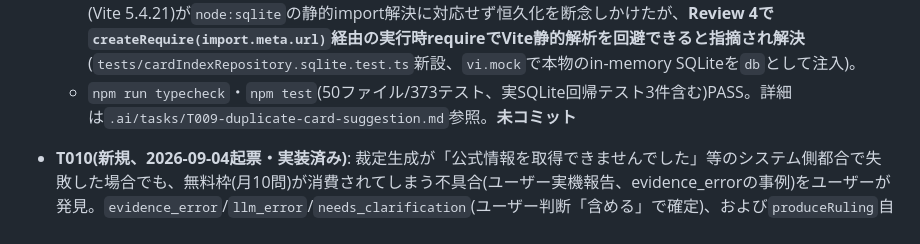
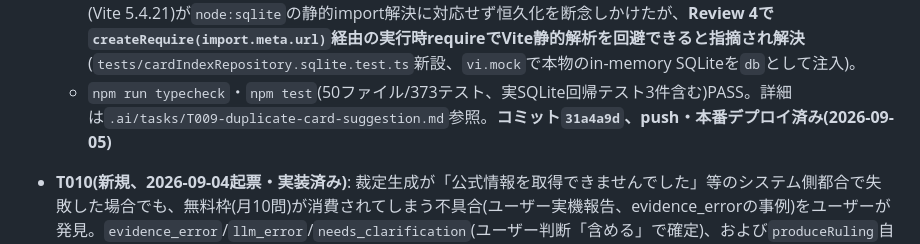
Before and after one commit to redcola1030503-svg/dm-ruling-bot, a Markdown page: STATUS.md, the part around the change. Drawn GitHub-style.

Commit message:
STATUS.md: T009のコミット状態を反映
Co-Authored-By: Claude Sonnet 5 <noreply@anthropic.com>
Claude-Session: https://claude.ai/code/session_01HoySLPBeKmzYH1djP4P72D

```diff
--- a/STATUS.md
+++ b/STATUS.md
@@ -129,7 +129,7 @@ Reviewer: Codex(PR #1・LINE Bot廃止・設計整合性・検証済み裁定原
 - **T009(新規、2026-09-04起票、実装完了・実装後レビュー対応済み、2026-09-05)**: カード名サジェストに同一カード名(「〜輝きは奇跡そのもの〜」)が完全に重複表示される不具合をユーザーが実機で発見。Codex Review 1が公式サイトの公開情報を確認し、原因は現行の異なる2つのカードID(`dm25ex3-002`・`dm25rp3-012`)による正当な同名再録と特定(card_indexの残存レコード清掃が必要という当初仮説は誤りと判明)。モバイル側はidを表示・送信せず名前のみ挿入する仕様のため、サジェストをname単位で重複排除する対応方針で確定(Review 2)。
   - **実装**: `src/cards/cardIndexRepository.ts`の`suggestQuery`のSQLを、内側(id単位集約、T004由来)→外側(name単位集約、T009)→LIMITの二段階構造に変更(代表idは`MIN(id)`、LIMITをname単位集約後に適用することで同名再録がLIMIT枠を専有し他の別名候補を締め出す問題を回避)。`suggestCardNames`は`seenIds`(id単位)を維持したまま`seenNames`(name単位)を追加し両方で重複排除。
   - **実装後レビュー(Review 3)でP1 2件検出・対応**: (1)部分一致の取得件数が`limit`のままだと、前方一致1件が部分一致側で最大2行(id重複・name重複)を除外しうるため候補が不足する不備 → `limit + prefixRows.length`件取得するよう修正。(2)Round2で要求した「LIMIT位置の実動作」の恒久回帰テストが無い不備 → 当初vitest環境(Vite 5.4.21)が`node:sqlite`の静的import解決に対応せず恒久化を断念しかけたが、**Review 4で`createRequire(import.meta.url)`経由の実行時requireでVite静的解析を回避できると指摘され解決**(`tests/cardIndexRepository.sqlite.test.ts`新設、`vi.mock`で本物のin-memory SQLiteを`db`として注入)。
-  - `npm run typecheck`・`npm test`(50ファイル/373テスト、実SQLite回帰テスト3件含む)PASS。詳細は`.ai/tasks/T009-duplicate-card-suggestion.md`参照。**未コミット**
+  - `npm run typecheck`・`npm test`(50ファイル/373テスト、実SQLite回帰テスト3件含む)PASS。詳細は`.ai/tasks/T009-duplicate-card-suggestion.md`参照。**コミット`31a4a9d`、push・本番デプロイ済み(2026-09-05)**
 - **T010(新規、2026-09-04起票・実装済み)**: 裁定生成が「公式情報を取得できませんでした」等のシステム側都合で失敗した場合でも、無料枠(月10問)が消費されてしまう不具合(ユーザー実機報告、evidence_errorの事例)をユーザーが発見。`evidence_error`/`llm_error`/`needs_clarification`(ユーザー判断「含める」で確定)、および`produceRuling`自体のreject(analyzeQuestion失敗等)の場合に無料枠を返金する方針で実装済み(`finalizeRulingJob`、詳細はT012の実装完了メモ参照)。通知送信失敗は返金対象に含めない(独立したtry/catchで分離)。**実装中に判明した論点**: 処理中ジョブが載ったスレッドを削除した場合の返金も一時追加したが、バックグラウンド処理自体を止められないため悪用経路(意図的な連続作成・即時削除でAPIコストだけ発生)になると判明し取り消した。T010の対象は「システム側都合の失敗」に明確に限定し、ユーザー起因の削除は対象外。詳細は`.ai/tasks/T010-refund-quota-on-answer-failure.md`参照
 - ~~T011(2026-09-04起票 → T012に統合され設計変更)~~ → **2026-09-04 Closed**。ユーザーから「裁定生成がかなり長い間止まっている」との報告を受け調査。本番DBに`status='running'`のまま完了しないジョブが2件(約15.5分・約2.4日)見つかった。当初はBatch API固有の問題(`batch_id`がメモリ上のみでプロセス再起動により永久に完了しなくなる)と特定し、`batch_id`永続化・起動時再照合という対応方針をドラフトしたが、T012の検討過程で「通常APIでも同種の再起動問題が起こりうる」ことが判明したため、この限定的な設計は不要になった。T012(A)の汎用孤立ジョブ回収を実装完了したため、本タスクをClose。詳細は`.ai/tasks/T011-orphaned-batch-job-on-restart.md`参照
 - **T012(新規、2026-09-04起票・実装済み・Codexコードレビュー完了、Review 8のP1も対応済み)**: ユーザーから「昨日2時頃に同じ質問を2回送信し、昨晩は反応がなかったが朝になって回答が返ってきていた」との報告を受け調査。本番環境変数`RULING_USE_BATCH_API`が`true`に設定されており、該当の2ジョブは実際には42分・86分後に正常完了していた(永久停止ではなくBatch APIの遅いレイテンシが原因)ことが判明。ユーザー判断により「Batch API全廃、常に通常APIで裁定生成する」方針で検討を進めることになった。方針決定段階のCodexレビューを計5回実施し、当初案の重大な誤り(本番ジョブIDの記載漏洩→修正済み、Batch API全廃だけでは孤立ジョブ問題は根本解消しない、環境変数変更は再起動が必要、有料特典「優先処理」の表示との食い違い、T010の冪等性設計不足、LLM単体タイムアウトだけでは実行中/孤立ジョブを区別できない、既存の未完了ジョブが自動返金の対象外になる、モバイル側の`failed`受信時の挙動未確認等)を発見・反映。最終的に(A)汎用的な孤立ジョブ回収(起動時+定期的な再走査で、プロセス内の実行中jobId集合に含まれず経過時間超過のジョブのみを`failed`+返金確定)+ (B)Batch APIコード削除、の2本立てで設計を確定した。**暫定対応(2026-09-04実施済み)**: 恒久対応前の緩和策として、Renderの環境変数`RULING_USE_BATCH_API`を`false`に変更・再デプロイ済み(本番)。**有料特典コピーの扱いもユーザー判断により確定・反映済み**: 「優先処理(高速回答)」の文言を`paywall_screen.dart`・`settings_screen.dart`・`docs/mobile-app-privacy-policy.html`の3箇所から削除。
```
